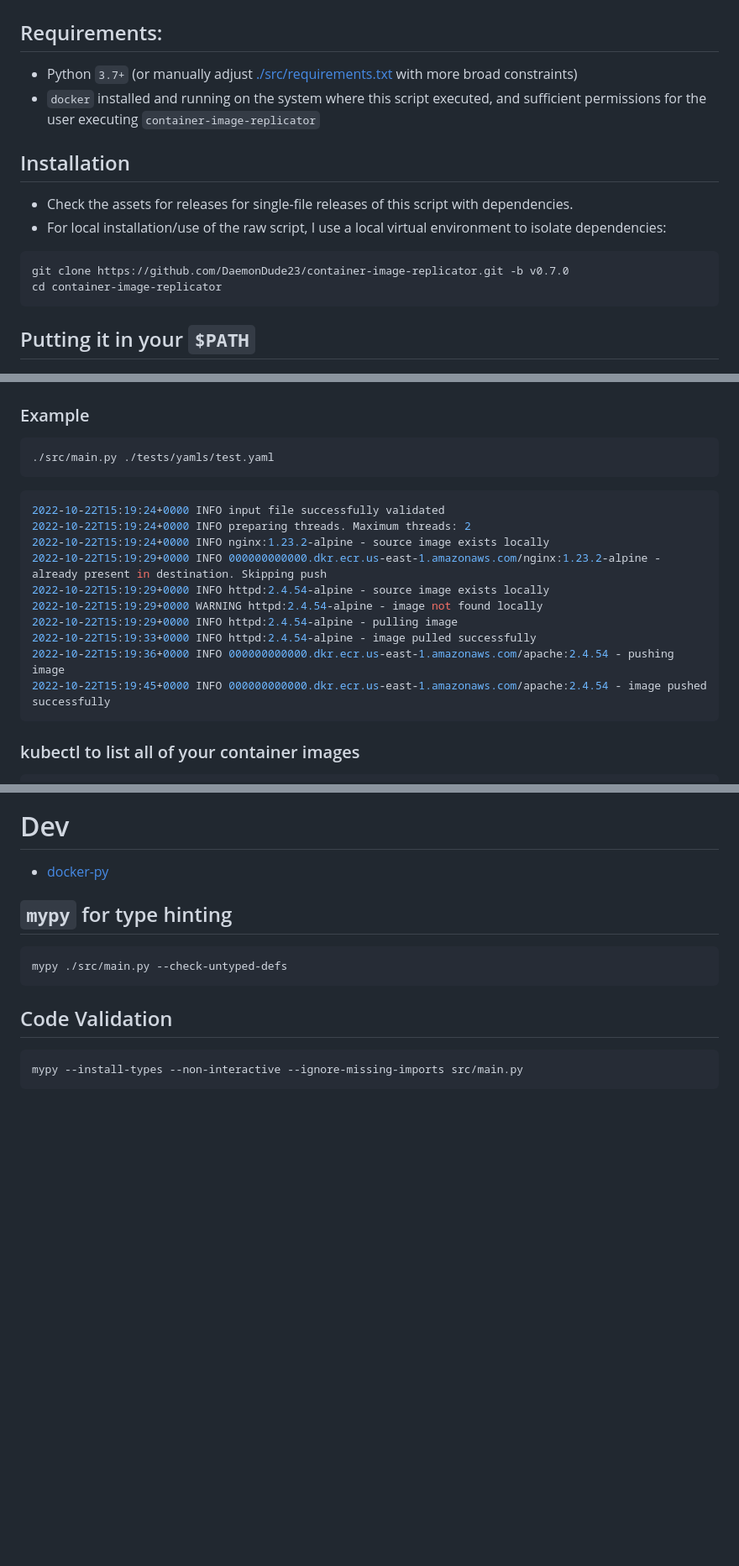
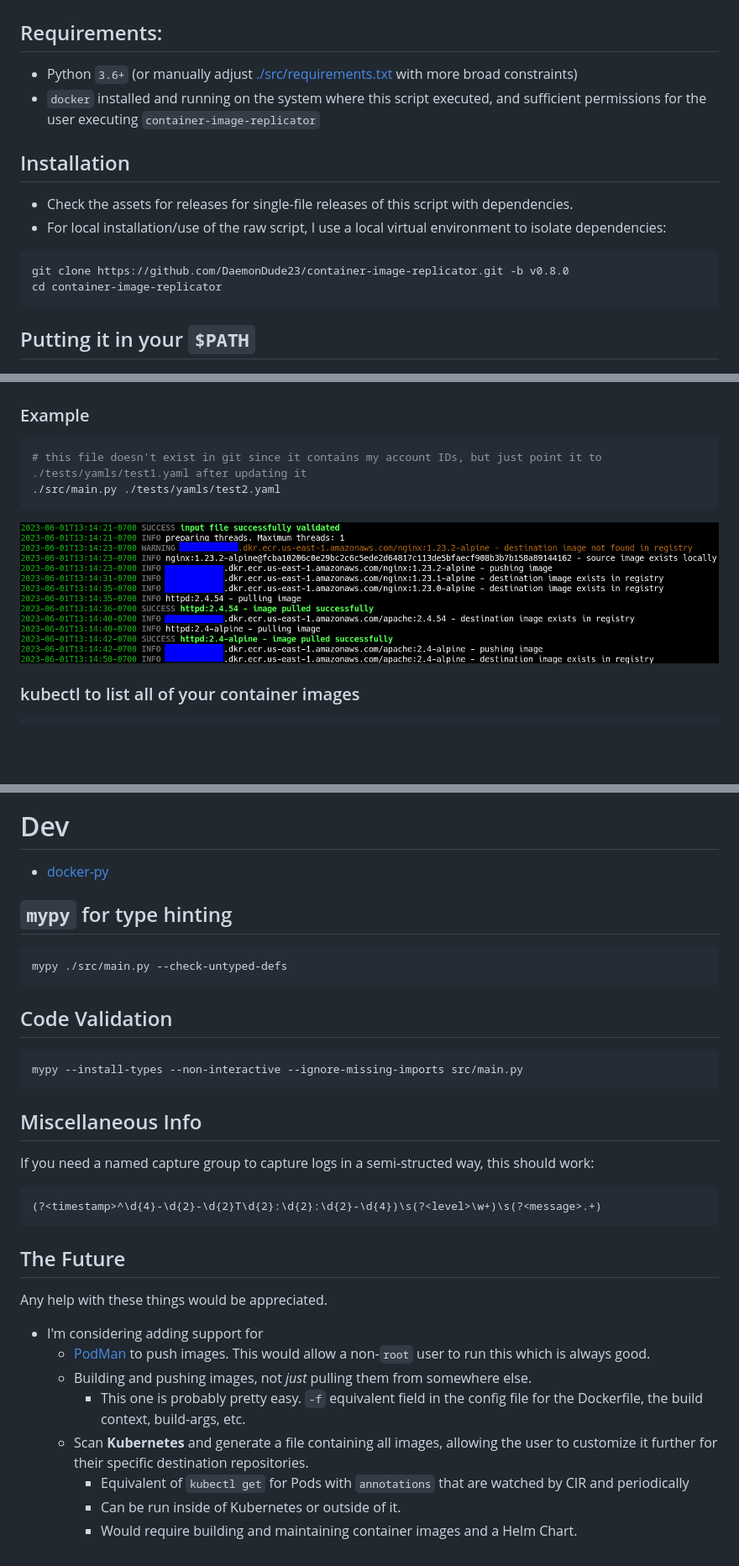
Before and after one commit to DaemonDude23/container-image-replicator, a Markdown page: README.md, 3 parts joined by grey strips. Shown at 84% size. Drawn GitHub-style; pictures changed too: docs/images/output-example.png (added); blank space fills up the shorter version.

````diff
--- a/README.md
+++ b/README.md
@@ -110,7 +112,7 @@ images:  # required
 
 ## Requirements:
 
-- Python `3.7+` (or manually adjust [./src/requirements.txt](./src/requirements.txt) with more broad constraints)
+- Python `3.6+` (or manually adjust [./src/requirements.txt](./src/requirements.txt) with more broad constraints)
 - `docker` installed and running on the system where this script executed, and sufficient permissions for the user executing `container-image-replicator`
 
 ## Installation
@@ -119,7 +121,7 @@ images:  # required
 - For local installation/use of the raw script, I use a local virtual environment to isolate dependencies:
 
 ```bash
-git clone https://github.com/DaemonDude23/container-image-replicator.git -b v0.7.0
+git clone https://github.com/DaemonDude23/container-image-replicator.git -b v0.8.0
 cd container-image-replicator
 ```
 
@@ -152,20 +154,11 @@ pip3 install -U -r ./src/requirements.txt
 ### Example
 
 ```bash
-./src/main.py ./tests/yamls/test.yaml
+# this file doesn't exist in git since it contains my account IDs, but just point it to ./tests/yamls/test1.yaml after updating it
+./src/main.py ./tests/yamls/test2.yaml
 ```
-```bash
-2022-10-22T15:19:24+0000 INFO input file successfully validated
-2022-10-22T15:19:24+0000 INFO preparing threads. Maximum threads: 2
-2022-10-22T15:19:24+0000 INFO nginx:1.23.2-alpine - source image exists locally
-2022-10-22T15:19:29+0000 INFO 000000000000.dkr.ecr.us-east-1.amazonaws.com/nginx:1.23.2-alpine - already present in destination. Skipping push
-2022-10-22T15:19:29+0000 INFO httpd:2.4.54-alpine - source image exists locally
-2022-10-22T15:19:29+0000 WARNING httpd:2.4.54-alpine - image not found locally
-2022-10-22T15:19:29+0000 INFO httpd:2.4.54-alpine - pulling image
-2022-10-22T15:19:33+0000 INFO httpd:2.4.54-alpine - image pulled successfully
-2022-10-22T15:19:36+0000 INFO 000000000000.dkr.ecr.us-east-1.amazonaws.com/apache:2.4.54 - pushing image
-2022-10-22T15:19:45+0000 INFO 000000000000.dkr.ecr.us-east-1.amazonaws.com/apache:2.4.54 - image pushed successfully
-```
+
+![output-example](docs/images/output-example.png)
 
 ### kubectl to list all of your container images
 
@@ -196,3 +189,24 @@ mypy ./src/main.py --check-untyped-defs
 ```bash
 mypy --install-types --non-interactive --ignore-missing-imports src/main.py
 ```
+
+## Miscellaneous Info
+
+If you need a named capture group to capture logs in a semi-structed way, this should work:
+
+```
+(?<timestamp>^\d{4}-\d{2}-\d{2}T\d{2}:\d{2}:\d{2}-\d{4})\s(?<level>\w+)\s(?<message>.+)
+```
+
+## The Future
+
+Any help with these things would be appreciated.
+
+- I'm considering adding support for
+  - [PodMan](https://github.com/containers/podman-py) to push images. This would allow a non-`root` user to run this which is always good.
+  - Building and pushing images, not _just_ pulling them from somewhere else.
+    - This one is probably pretty easy. `-f` equivalent field in the config file for the Dockerfile, the build context, build-args, etc.
+  - Scan **Kubernetes** and generate a file containing all images, allowing the user to customize it further for their specific destination repositories.
+    - Equivalent of `kubectl get` for Pods with `annotations` that are watched by CIR and periodically
+    - Can be run inside of Kubernetes or outside of it.
+    - Would require building and maintaining container images and a Helm Chart.
````
Also changed, not shown: other parts of README.md (+3 -1 lines), CHANGELOG.md (+26 -3 lines), 3 other files.
